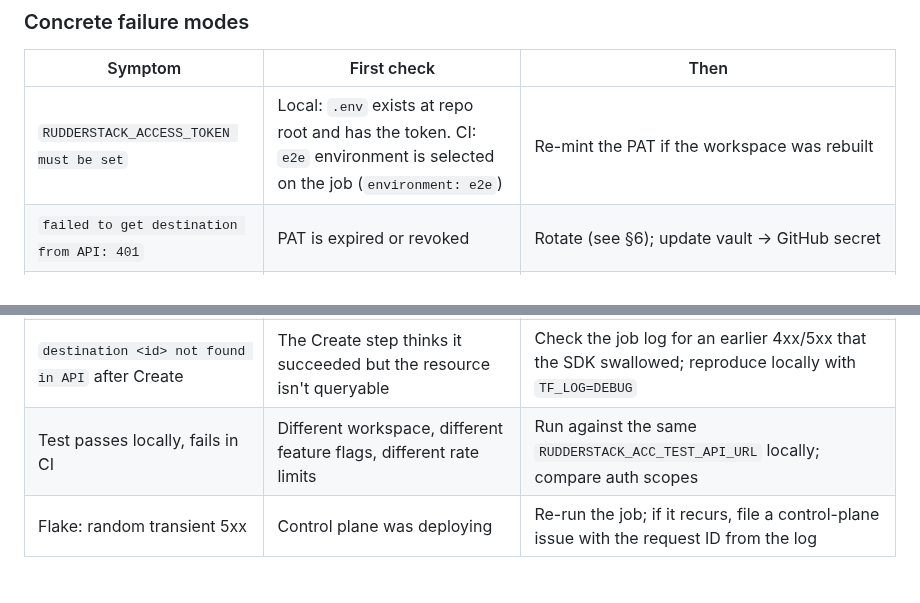
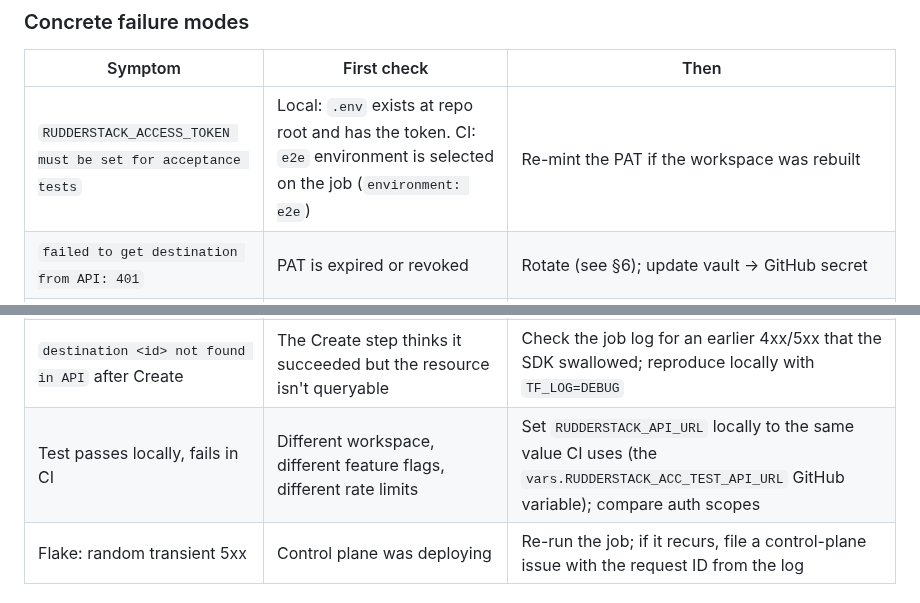
Before and after one commit to rudderlabs/terraform-provider-rudderstack, a Markdown page: E2E_TESTING.md, 2 parts joined by grey strips. Drawn GitHub-style.

Commit message:
docs(e2e): match exact preCheck error string + clarify CI/local URL mapping
- Updated the 'RUDDERSTACK_ACCESS_TOKEN must be set' row to match the
  full error string from TestAccPreCheck so operators can grep CI logs.
- Reworded the 'passes locally, fails in CI' row to make clear that
  RUDDERSTACK_ACC_TEST_API_URL is the GitHub variable name; locally
  users set RUDDERSTACK_API_URL to the same value.

Addresses Copilot comments on E2E_TESTING.md:202,207.

Scanned-by: gitleaks 8.30.0

```diff
--- a/E2E_TESTING.md
+++ b/E2E_TESTING.md
@@ -199,12 +199,12 @@ This is a Go-test suite against an HTTP API. There are no browser screenshots, D
 
 | Symptom | First check | Then |
 |---|---|---|
-| `RUDDERSTACK_ACCESS_TOKEN must be set` | Local: `.env` exists at repo root and has the token. CI: `e2e` environment is selected on the job (`environment: e2e`) | Re-mint the PAT if the workspace was rebuilt |
+| `RUDDERSTACK_ACCESS_TOKEN must be set for acceptance tests` | Local: `.env` exists at repo root and has the token. CI: `e2e` environment is selected on the job (`environment: e2e`) | Re-mint the PAT if the workspace was rebuilt |
 | `failed to get destination from API: 401` | PAT is expired or revoked | Rotate (see §6); update vault → GitHub secret |
 | `API config verification failed: missing field "<x>"` | The integration's `APICreate`/`APIUpdate` JSON expects `<x>` but the API didn't return it | Either the upstream control plane stopped persisting that field (legitimate change — update the expected JSON) or the provider isn't sending it (bug — fix the provider's `MarshalJSON`/`flatten` path) |
 | `ImportStateVerify` mismatch | A computed-only field is leaking into the state diff | Add the field to `ImportStateVerifyIgnore` in the helper (already done for `write_key` on sources) |
 | `destination <id> not found in API` after Create | The Create step thinks it succeeded but the resource isn't queryable | Check the job log for an earlier 4xx/5xx that the SDK swallowed; reproduce locally with `TF_LOG=DEBUG` |
-| Test passes locally, fails in CI | Different workspace, different feature flags, different rate limits | Run against the same `RUDDERSTACK_ACC_TEST_API_URL` locally; compare auth scopes |
+| Test passes locally, fails in CI | Different workspace, different feature flags, different rate limits | Set `RUDDERSTACK_API_URL` locally to the same value CI uses (the `vars.RUDDERSTACK_ACC_TEST_API_URL` GitHub variable); compare auth scopes |
 | Flake: random transient 5xx | Control plane was deploying | Re-run the job; if it recurs, file a control-plane issue with the request ID from the log |
 
 ### Cleaning up leftover resources
```
